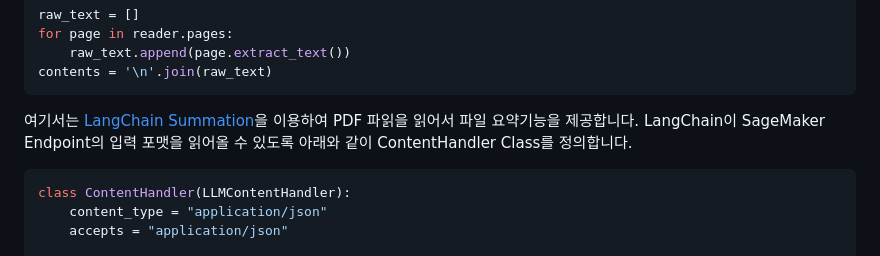
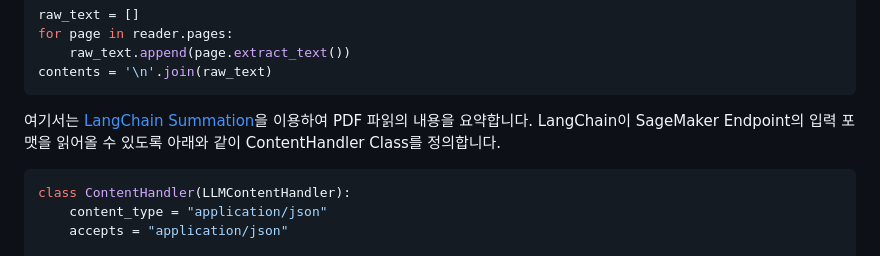
Before and after one commit to kyopark2014/chatbot-based-on-Falcon-FM, a Markdown page: README.md, the part around the change. GitHub-like rendering.

````diff
--- a/README.md
+++ b/README.md
@@ -122,7 +122,7 @@ for page in reader.pages:
 contents = '\n'.join(raw_text)
 ```
 
-여기서는 [LangChain Summation](https://python.langchain.com/docs/use_cases/summarization)을 이용하여 PDF 파읽을 읽어서 파일 요약기능을 제공합니다. LangChain이 SageMaker Endpoint의 입력 포맷을 읽어올 수 있도록 아래와 같이 ContentHandler Class를 정의합니다.
+여기서는 [LangChain Summation](https://python.langchain.com/docs/use_cases/summarization)을 이용하여 PDF 파읽의 내용을 요약합니다. LangChain이 SageMaker Endpoint의 입력 포맷을 읽어올 수 있도록 아래와 같이 ContentHandler Class를 정의합니다.
 
 ```python
 class ContentHandler(LLMContentHandler):
````
